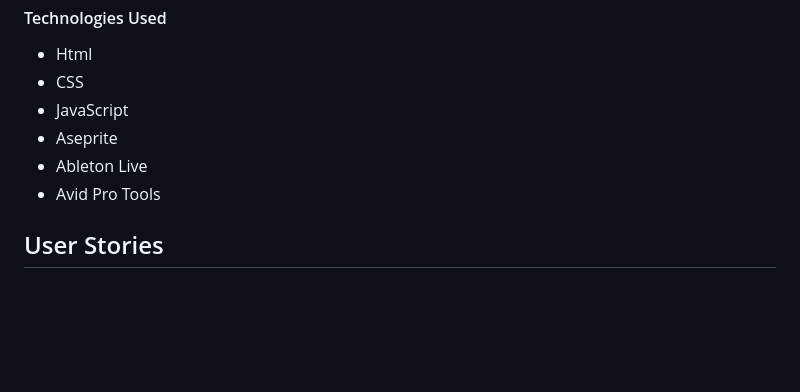
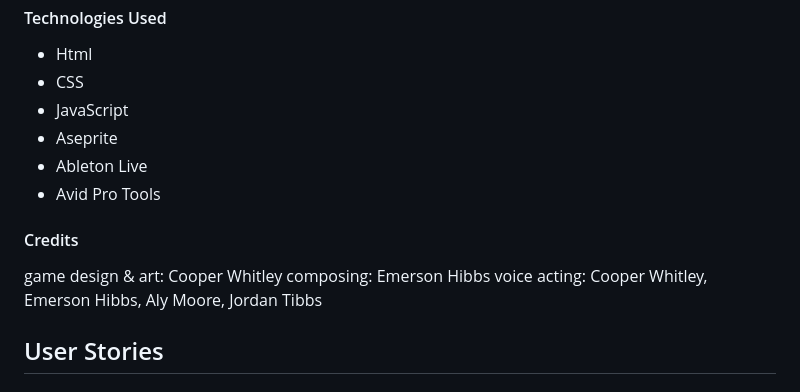
Before and after one commit to cooperwhitley/morpheusmelee, a Markdown page: README.md, the part around the change. GitHub-like rendering; blank space fills up the shorter version.

Commit message:
added credits to README

```diff
--- a/README.md
+++ b/README.md
@@ -12,6 +12,10 @@ My cat is an asshole. Whose isn't? This is how I think he sees the world when he
 - Aseprite
 - Ableton Live
 - Avid Pro Tools
+#### Credits
+game design & art: Cooper Whitley
+composing: Emerson Hibbs
+voice acting: Cooper Whitley, Emerson Hibbs, Aly Moore, Jordan Tibbs
 ## User Stories
 #### Minimum Viable Product
 As a user...
```
